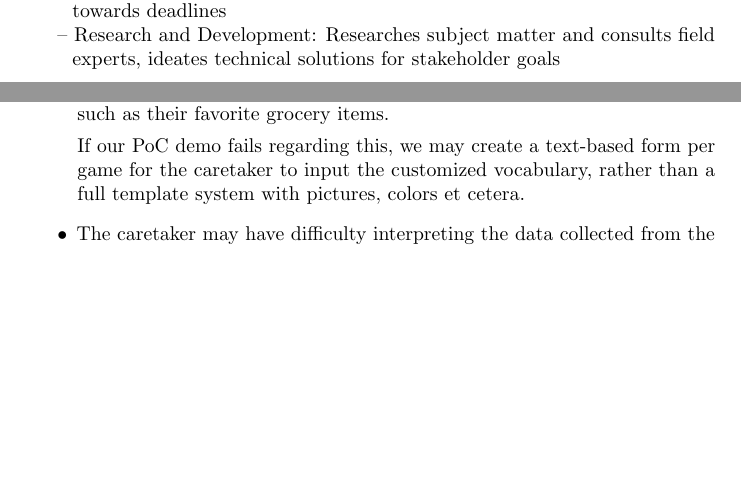
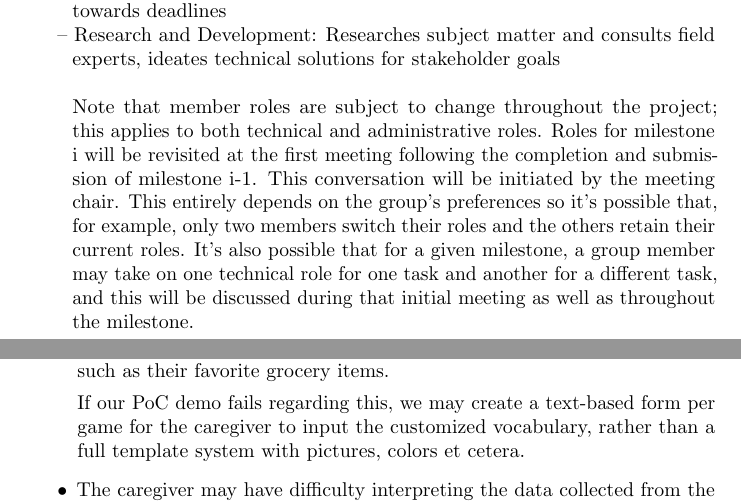
Before and after one commit to meena-alomran/game-n-grow, a LaTeX document (docs/DevelopmentPlan/DevelopmentPlan.tex): two parts of pages 3 and 5 of 12 before the commit and two parts of pages 3 and 6 of 12 after it, joined at a grey line, cut so that both start at the same text, the shorter picture padded with empty space. Compiled offline with pdfLaTeX; a LaTeX package or settings file that is missing is left out.

Commit message:
update team roles to be more flexible, replace caretaker with caregiver, update proj scheduling description

```diff
--- a/docs/DevelopmentPlan/DevelopmentPlan.tex
+++ b/docs/DevelopmentPlan/DevelopmentPlan.tex
@@ -108,7 +108,15 @@ Teams will be utilized as the formal method of communication for file sharing, i
 \hangindent=2.25em-- Project Manager: Monitors project status and ensures ongoing progress towards deadlines
 
 \hangindent=2.25em-- Research and Development: Researches subject matter and consults field experts, ideates technical solutions for stakeholder goals
-
+\\
+\\
+Note that member roles are subject to change throughout the project; this applies to both technical
+and administrative roles. Roles for milestone i will be revisited at the first meeting following the completion
+and submission of milestone i-1. This conversation will be initiated by the meeting chair. This entirely depends on the group's
+preferences so it's possible that, for example,
+only two members switch their roles and the others retain their current roles. It's also possible that for a given
+milestone, a group member may take on one technical role for one task and another for a different task, and this will be discussed
+during that initial meeting as well as throughout the milestone.
 \section{Workflow Plan}
 
 We will be using Git for version control and code review. We will use branches to separate features to ensure modular development.
@@ -175,7 +199,7 @@ will continue to be populated.
 
-  \noindent What we will demonstrate to convince ourselves we can overcome this risk is implementing a template system for the caretaker to create their own games from pre-existing baseline games. For example, the caretaker may create a vocabulary-based mini-game for the user's specific information such as their favorite grocery items.
+  \noindent What we will demonstrate to convince ourselves we can overcome this risk is implementing a template system for the caregiver to create their own games from pre-existing baseline games. For example, the caregiver may create a vocabulary-based mini-game for the user's specific information such as their favorite grocery items.
 
-  \noindent If our PoC demo fails regarding this, we may create a text-based form per game for the caretaker to input the customized vocabulary, rather than a full template system with pictures, colors et cetera.
+  \noindent If our PoC demo fails regarding this, we may create a text-based form per game for the caregiver to input the customized vocabulary, rather than a full template system with pictures, colors et cetera.
 
-  \item The caretaker may have difficulty interpreting the data collected from the games, and thus be unable to derive useful information for the user.
+  \item The caregiver may have difficulty interpreting the data collected from the games, and thus be unable to derive useful information for the user.
 
```
Also changed, not shown: docs/DevelopmentPlan/DevelopmentPlan.tex (24 more changed lines).
